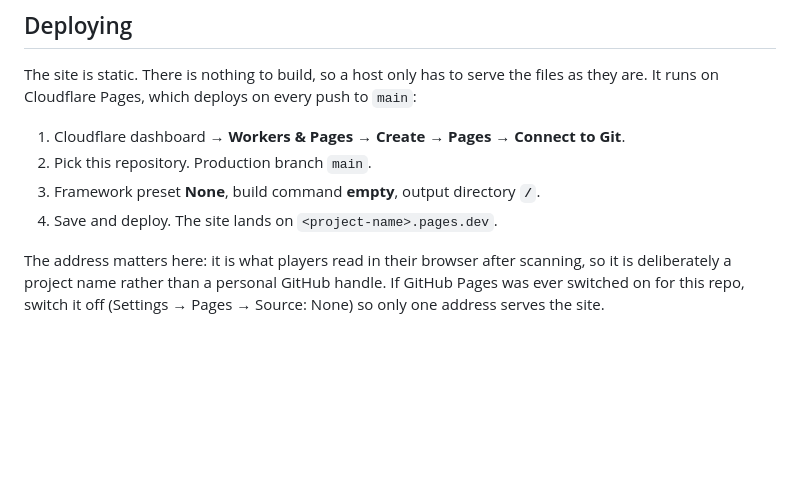
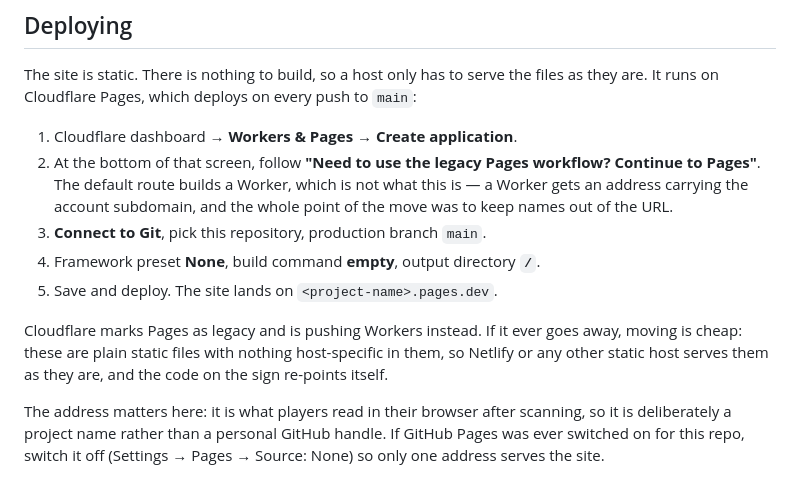
Before and after one commit to thysherbst00-blip/putt-putt-card, a Markdown page: README.md, the part around one of its changes. Rendered like a GitHub page; blank space fills up the shorter version.

Commit message:
Record the live address and the Pages path that actually works
Cloudflare's Create application flow builds a Worker by default, which lands on
an address carrying the account subdomain. The legacy Pages link at the foot of
that screen is the one that gives a clean project-named site.

```diff
--- a/README.md
+++ b/README.md
@@ -39,10 +42,19 @@ The site is static. There is nothing to build, so a host only has to serve the
 files as they are. It runs on Cloudflare Pages, which deploys on every push to
 `main`:
 
-1. Cloudflare dashboard → **Workers & Pages** → **Create** → **Pages** → **Connect to Git**.
-2. Pick this repository. Production branch `main`.
-3. Framework preset **None**, build command **empty**, output directory **`/`**.
-4. Save and deploy. The site lands on `<project-name>.pages.dev`.
+1. Cloudflare dashboard → **Workers & Pages** → **Create application**.
+2. At the bottom of that screen, follow **"Need to use the legacy Pages
+   workflow? Continue to Pages"**. The default route builds a Worker, which is
+   not what this is — a Worker gets an address carrying the account subdomain,
+   and the whole point of the move was to keep names out of the URL.
+3. **Connect to Git**, pick this repository, production branch `main`.
+4. Framework preset **None**, build command **empty**, output directory **`/`**.
+5. Save and deploy. The site lands on `<project-name>.pages.dev`.
+
+Cloudflare marks Pages as legacy and is pushing Workers instead. If it ever
+goes away, moving is cheap: these are plain static files with nothing
+host-specific in them, so Netlify or any other static host serves them as they
+are, and the code on the sign re-points itself.
 
 The address matters here: it is what players read in their browser after
 scanning, so it is deliberately a project name rather than a personal GitHub
```
Also changed, not shown: other parts of README.md (+3 -0 lines).
